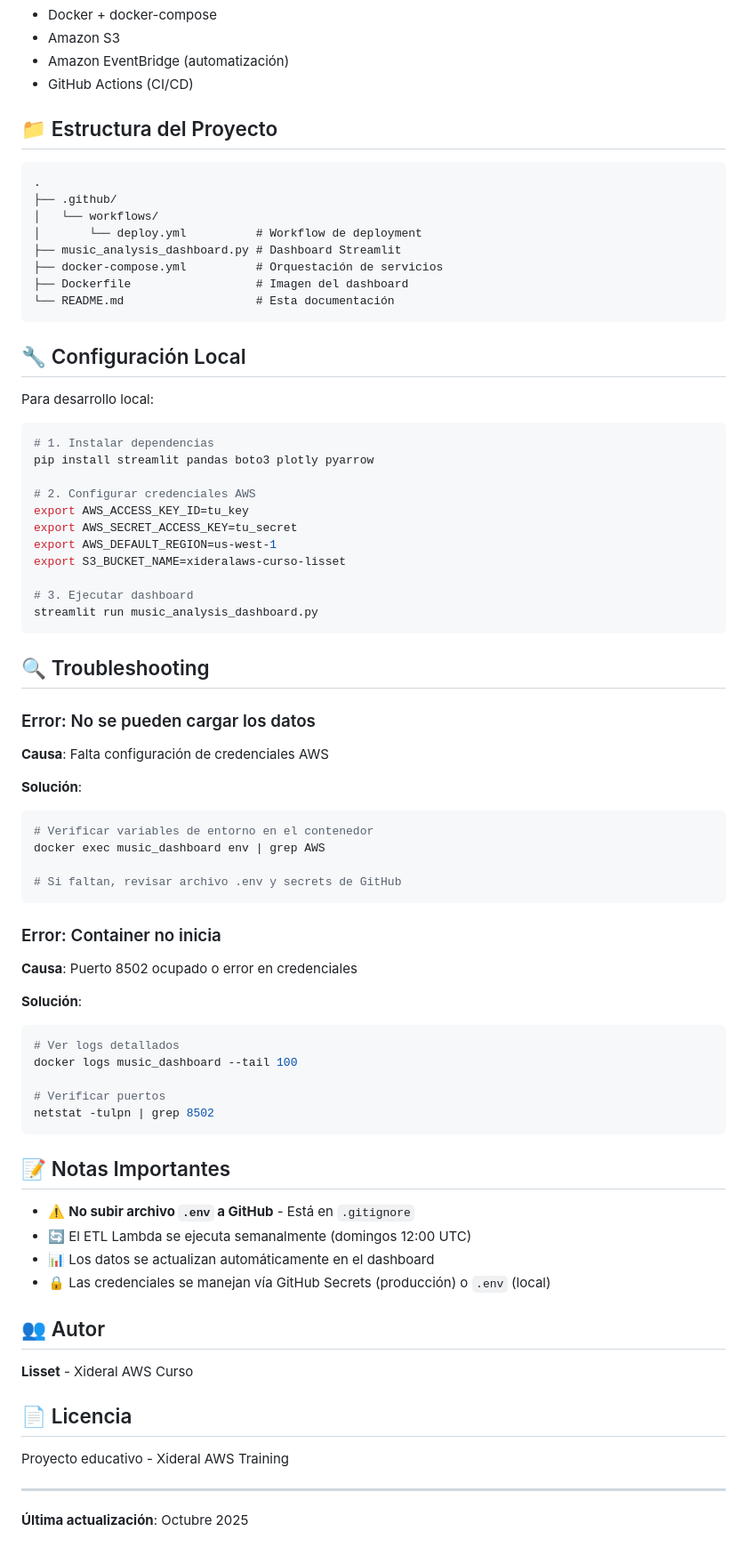
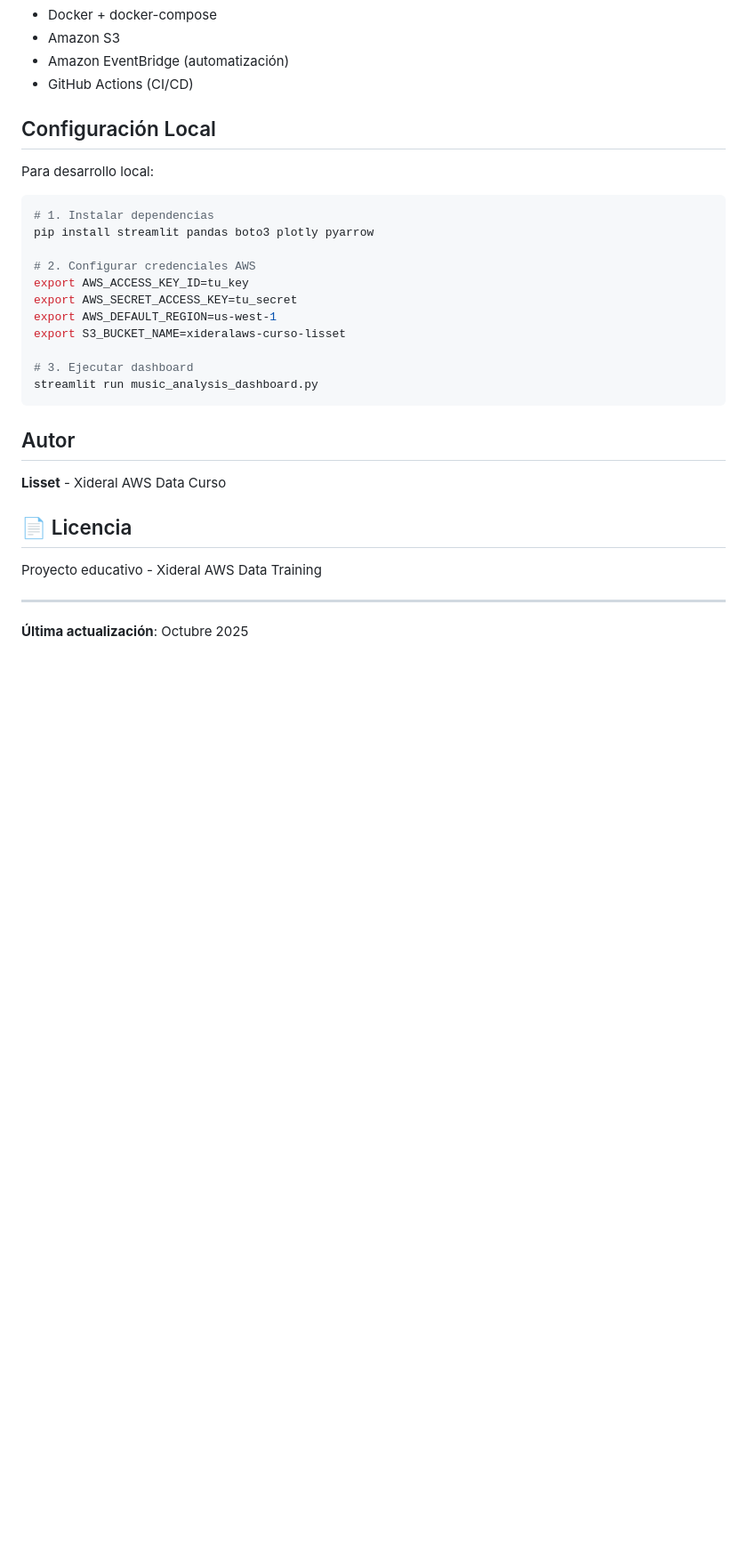
Before and after one commit to Lisset100/aws-data-LissetSanchez, a Markdown page: Semana2/Documentación.md, the part around one of its changes. Shown at 89% size. GitHub-like rendering; blank space fills up the shorter version.

````diff
--- a/Semana2/Documentación.md
+++ b/Semana2/Documentación.md
@@ -129,20 +129,8 @@ Tendencias en releases recientes por tipo (single, álbum, EP).
 - Amazon EventBridge (automatización)
 - GitHub Actions (CI/CD)
 
-## 📁 Estructura del Proyecto
 
-```
-.
-├── .github/
-│   └── workflows/
-│       └── deploy.yml          # Workflow de deployment
-├── music_analysis_dashboard.py # Dashboard Streamlit
-├── docker-compose.yml          # Orquestación de servicios
-├── Dockerfile                  # Imagen del dashboard
-└── README.md                   # Esta documentación
-```
-
-## 🔧 Configuración Local
+## Configuración Local
 
 Para desarrollo local:
 
@@ -160,47 +148,14 @@ export S3_BUCKET_NAME=xideralaws-curso-lisset
 streamlit run music_analysis_dashboard.py
 ```
 
-## 🔍 Troubleshooting
 
-### Error: No se pueden cargar los datos
+##  Autor
 
-**Causa**: Falta configuración de credenciales AWS
-
-**Solución**:
-```bash
-# Verificar variables de entorno en el contenedor
-docker exec music_dashboard env | grep AWS
-
-# Si faltan, revisar archivo .env y secrets de GitHub
-```
-
-### Error: Container no inicia
-
-**Causa**: Puerto 8502 ocupado o error en credenciales
-
-**Solución**:
-```bash
-# Ver logs detallados
-docker logs music_dashboard --tail 100
-
-# Verificar puertos
-netstat -tulpn | grep 8502
-```
-
-## 📝 Notas Importantes
-
-- ⚠️ **No subir archivo `.env` a GitHub** - Está en `.gitignore`
-- 🔄 El ETL Lambda se ejecuta semanalmente (domingos 12:00 UTC)
-- 📊 Los datos se actualizan automáticamente en el dashboard
-- 🔒 Las credenciales se manejan vía GitHub Secrets (producción) o `.env` (local)
-
-## 👥 Autor
-
-**Lisset** - Xideral AWS Curso
+**Lisset** - Xideral AWS Data Curso
 
 ## 📄 Licencia
 
-Proyecto educativo - Xideral AWS Training
+Proyecto educativo - Xideral AWS Data Training
 
 ---
 
````
Also changed, not shown: other parts of Semana2/Documentación.md (+3 -3 lines).
